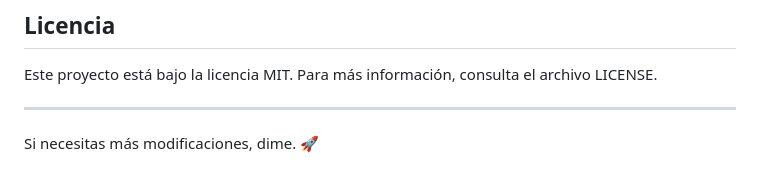
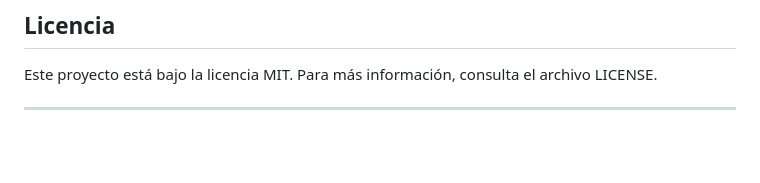
Before and after one commit to jhojax12866/FrontVLSM_calculator, a Markdown page: README.md, the part around the change. GitHub-like rendering; blank space fills up the shorter version.

```diff
--- a/README.md
+++ b/README.md
@@ -147,5 +147,3 @@ Si tienes problemas para conectar con el servidor:
 Este proyecto está bajo la licencia MIT. Para más información, consulta el archivo LICENSE.
 
 ---
-
-Si necesitas más modificaciones, dime. 🚀
```
